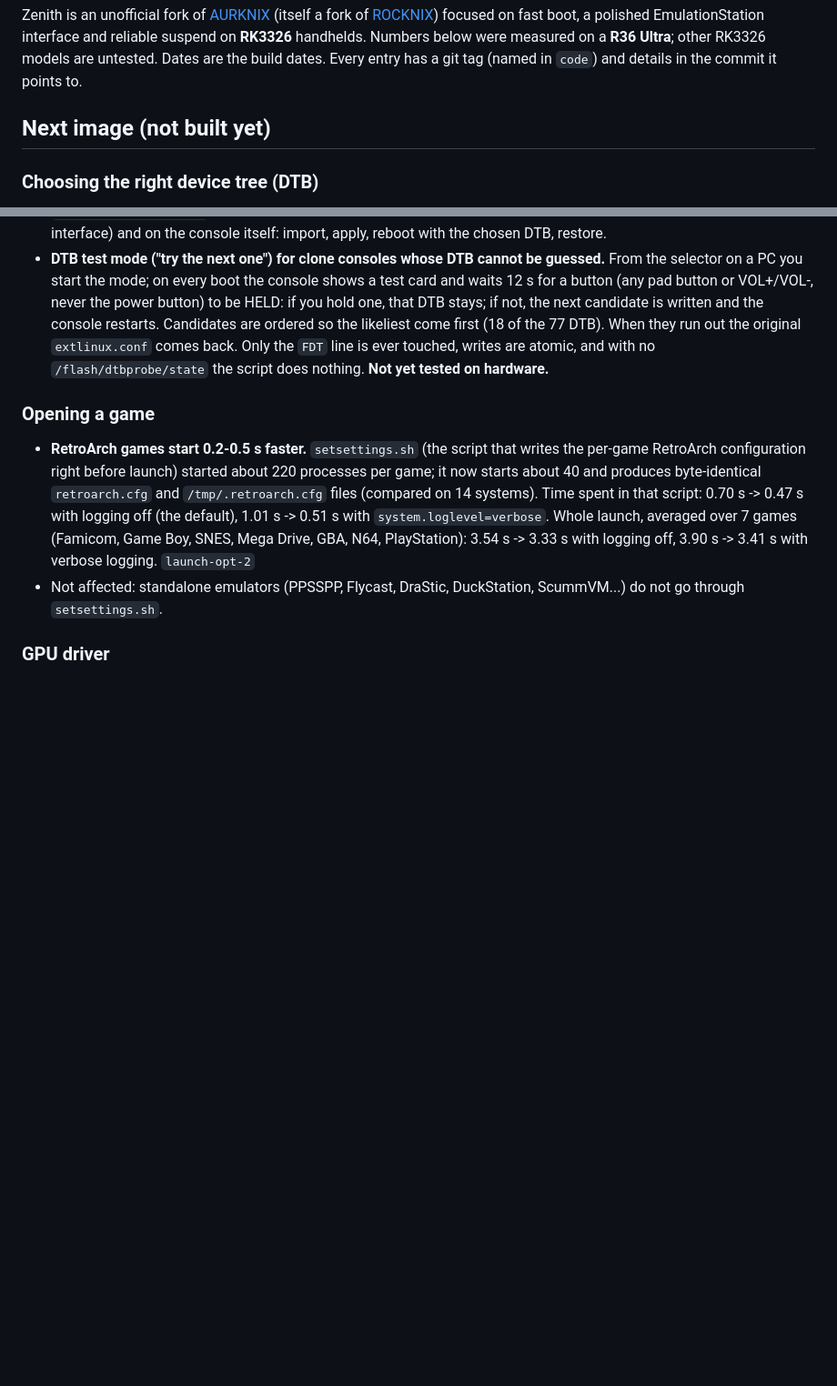
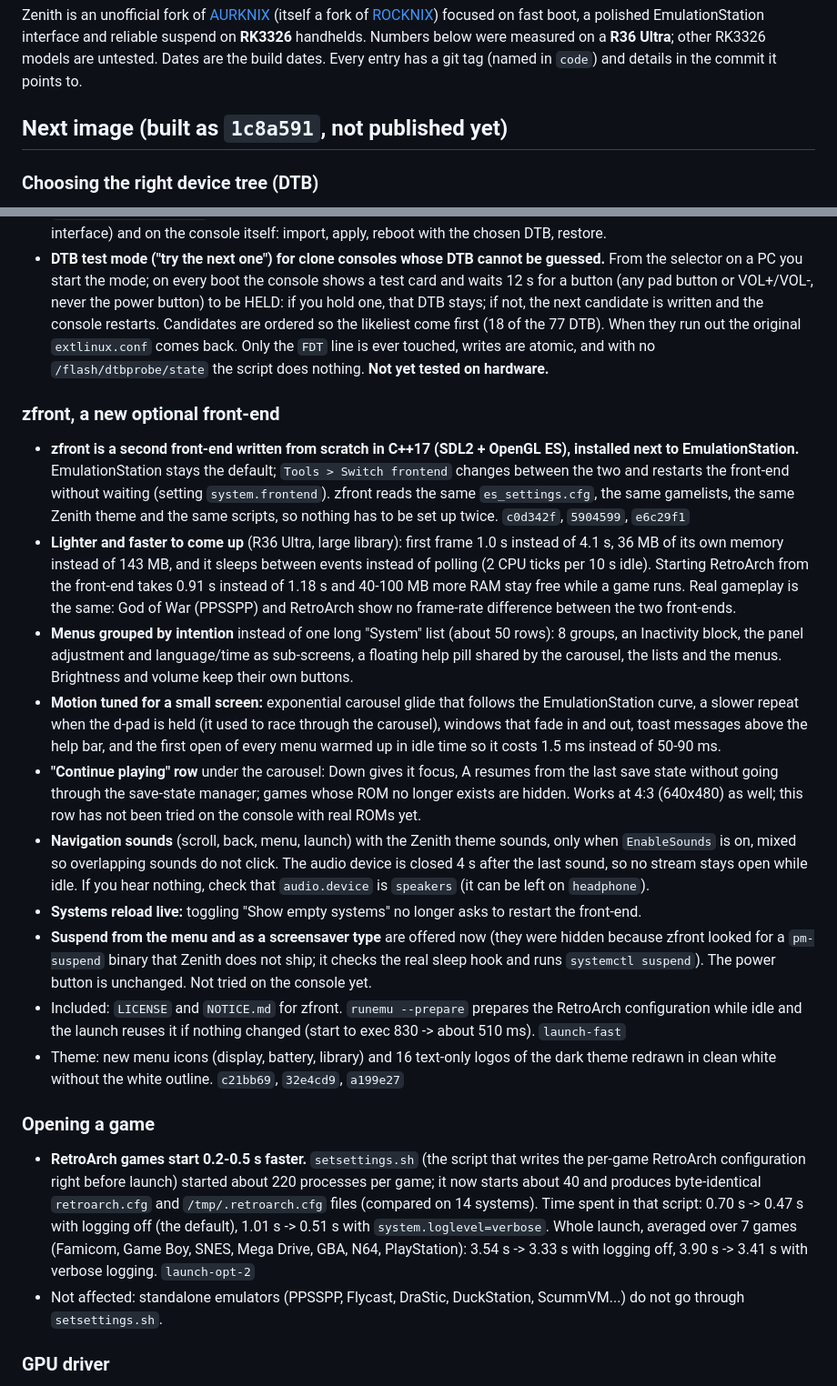
Before and after one commit to zenmode-adri/Zenith, a Markdown page: CHANGELOG.md, 2 parts joined by grey strips. Shown at 91% size. Rendered like a GitHub page; blank space fills up the shorter version.

Commit message:
CHANGELOG: zfront (nuevo frontend opcional) y estado de la imagen 1c8a591

```diff
--- a/CHANGELOG.md
+++ b/CHANGELOG.md
@@ -5,7 +5,7 @@ Zenith is an unofficial fork of [AURKNIX](https://github.com/AveyondFly/distribu
 suspend on **RK3326** handhelds. Numbers below were measured on a **R36 Ultra**; other RK3326 models are untested.
 Dates are the build dates. Every entry has a git tag (named in `code`) and details in the commit it points to.
 
-## Next image (not built yet)
+## Next image (built as `1c8a591`, not published yet)
 
 ### Choosing the right device tree (DTB)
 - **Zenith DTB Selector replaces the old DTB picker.** One small program for Windows, Linux and macOS (window in
@@ -20,6 +20,36 @@ Dates are the build dates. Every entry has a git tag (named in `code`) and detai
   written and the console restarts. Candidates are ordered so the likeliest come first (18 of the 77 DTB). When they
   run out the original `extlinux.conf` comes back. Only the `FDT` line is ever touched, writes are atomic, and with
   no `/flash/dtbprobe/state` the script does nothing. **Not yet tested on hardware.**
+
+### zfront, a new optional front-end
+- **zfront is a second front-end written from scratch in C++17 (SDL2 + OpenGL ES), installed next to EmulationStation.**
+  EmulationStation stays the default; `Tools > Switch frontend` changes between the two and restarts the front-end
+  without waiting (setting `system.frontend`). zfront reads the same `es_settings.cfg`, the same gamelists, the same
+  Zenith theme and the same scripts, so nothing has to be set up twice. `c0d342f`, `5904599`, `e6c29f1`
+- **Lighter and faster to come up** (R36 Ultra, large library): first frame 1.0 s instead of 4.1 s, 36 MB of its own
+  memory instead of 143 MB, and it sleeps between events instead of polling (2 CPU ticks per 10 s idle). Starting
+  RetroArch from the front-end takes 0.91 s instead of 1.18 s and 40-100 MB more RAM stay free while a game runs. Real gameplay is the same: God of War (PPSSPP) and RetroArch show no frame-rate difference
+  between the two front-ends.
+- **Menus grouped by intention** instead of one long "System" list (about 50 rows): 8 groups, an Inactivity block, the
+  panel adjustment and language/time as sub-screens, a floating help pill shared by the carousel, the lists and the
+  menus. Brightness and volume keep their own buttons.
+- **Motion tuned for a small screen:** exponential carousel glide that follows the EmulationStation curve, a slower
+  repeat when the d-pad is held (it used to race through the carousel), windows that fade in and out, toast messages
+  above the help bar, and the first open of every menu warmed up in idle time so it costs 1.5 ms instead of 50-90 ms.
+- **"Continue playing" row** under the carousel: Down gives it focus, A resumes from the last save state without going
+  through the save-state manager; games whose ROM no longer exists are hidden. Works at 4:3 (640x480) as well; this
+  row has not been tried on the console with real ROMs yet.
+- **Navigation sounds** (scroll, back, menu, launch) with the Zenith theme sounds, only when `EnableSounds` is on,
+  mixed so overlapping sounds do not click. The audio device is closed 4 s after the last sound, so no stream stays
+  open while idle. If you hear nothing, check that `audio.device` is `speakers` (it can be left on `headphone`).
+- **Systems reload live:** toggling "Show empty systems" no longer asks to restart the front-end.
+- **Suspend from the menu and as a screensaver type** are offered now (they were hidden because zfront looked for a
+  `pm-suspend` binary that Zenith does not ship; it checks the real sleep hook and runs `systemctl suspend`). The
+  power button is unchanged. Not tried on the console yet.
+- Included: `LICENSE` and `NOTICE.md` for zfront. `runemu --prepare` prepares the RetroArch configuration while idle
+  and the launch reuses it if nothing changed (start to exec 830 -> about 510 ms). `launch-fast`
+- Theme: new menu icons (display, battery, library) and 16 text-only logos of the dark theme redrawn in clean white
+  without the white outline. `c21bb69`, `32e4cd9`, `a199e27`
 
 ### Opening a game
 - **RetroArch games start 0.2-0.5 s faster.** `setsettings.sh` (the script that writes the per-game RetroArch
```
